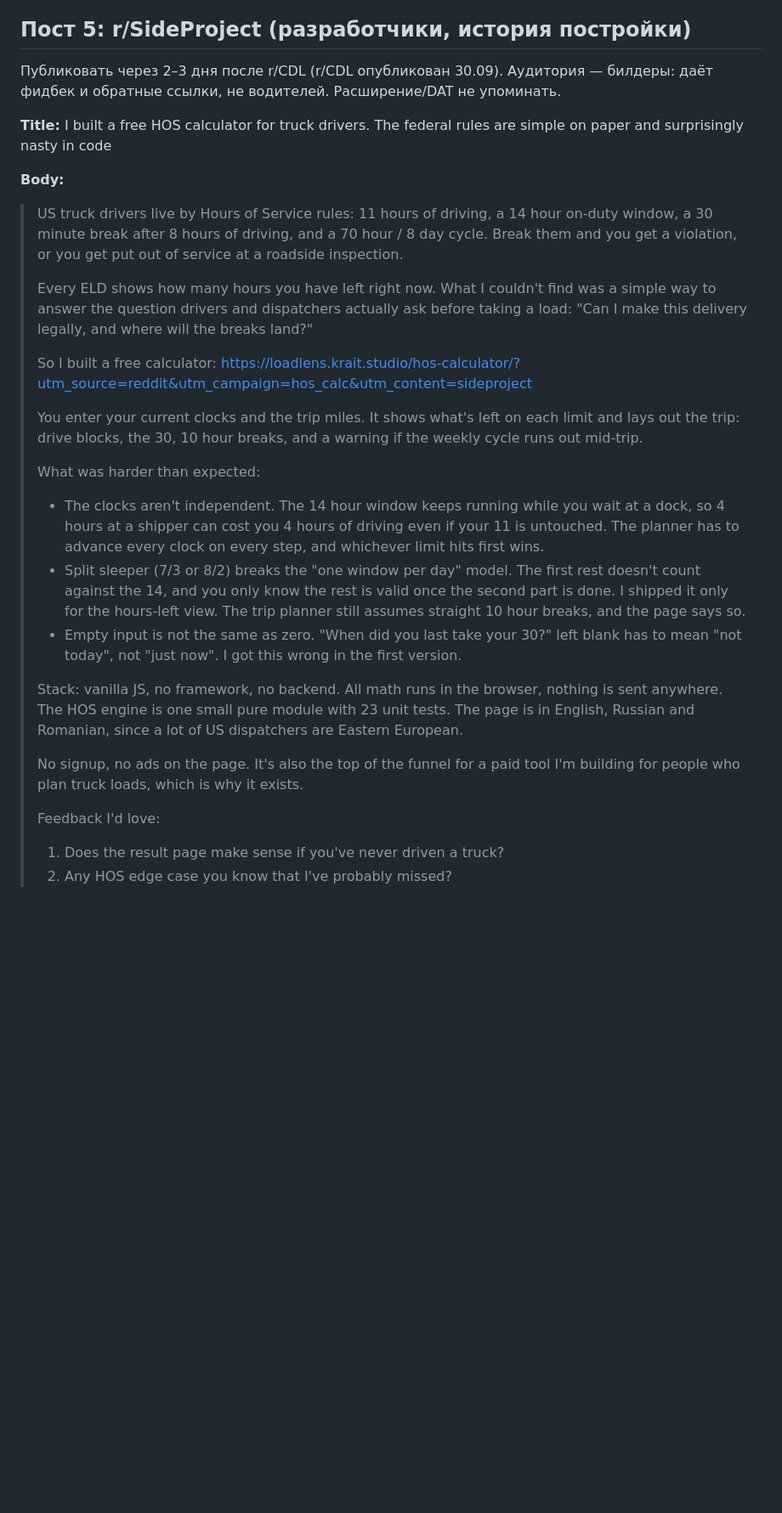
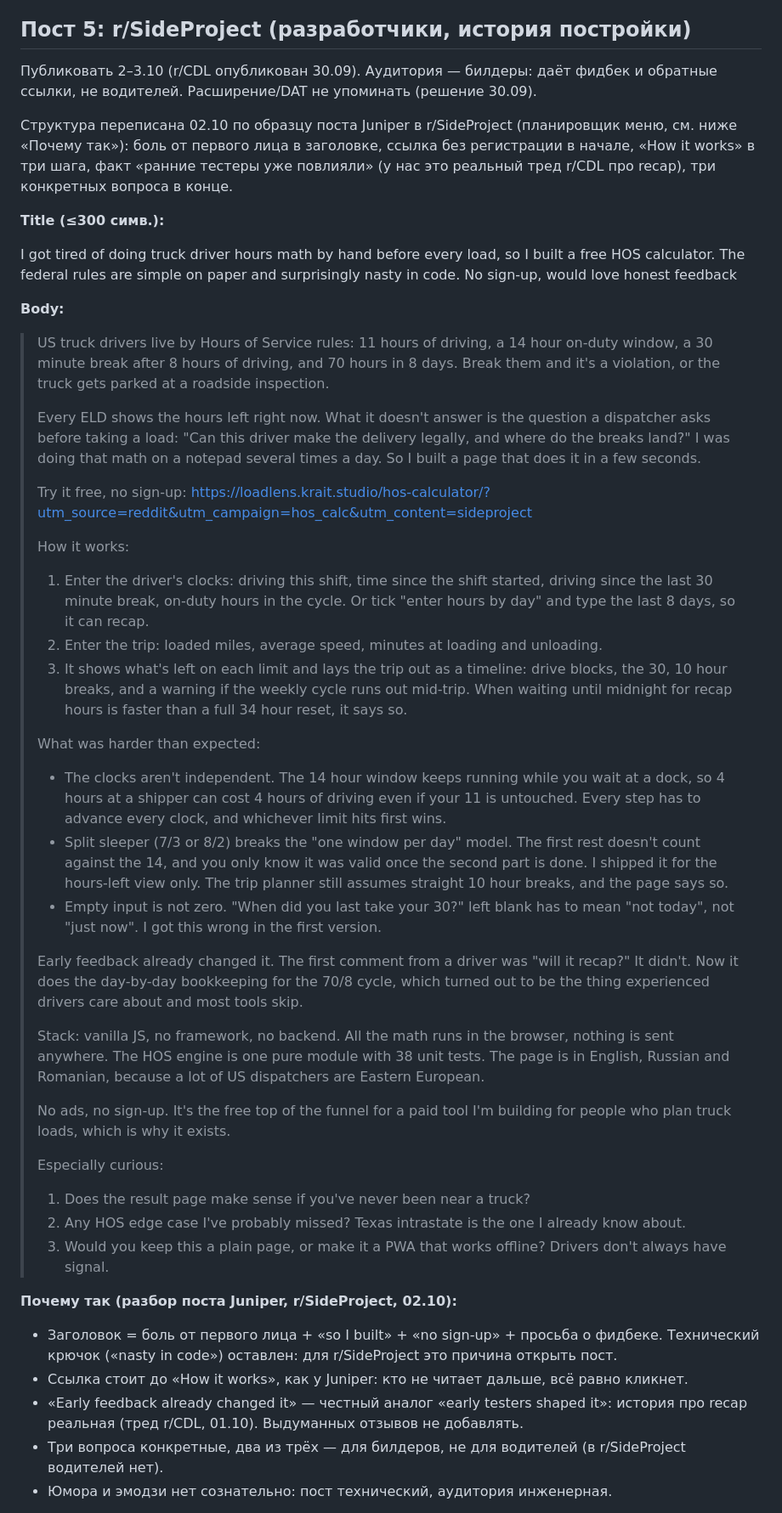
Before and after one commit to bogbuk/loadlens, a Markdown page: docs/marketing/reddit-hos-calculator.md, the part around one of its changes. Shown at 85% size. GitHub-like rendering; blank space fills up the shorter version.

Commit message:
docs(marketing): пост 5 для r/SideProject переписан по структуре поста Juniper, вариант B про расширение

```diff
--- a/docs/marketing/reddit-hos-calculator.md
+++ b/docs/marketing/reddit-hos-calculator.md
@@ -130,30 +130,50 @@
 
 ## Пост 5: r/SideProject (разработчики, история постройки)
 
-Публиковать через 2–3 дня после r/CDL (r/CDL опубликован 30.09). Аудитория — билдеры: даёт фидбек и обратные ссылки, не водителей. Расширение/DAT не упоминать.
+Публиковать 2–3.10 (r/CDL опубликован 30.09). Аудитория — билдеры: даёт фидбек и обратные ссылки, не водителей. Расширение/DAT не упоминать (решение 30.09).
 
-**Title:** I built a free HOS calculator for truck drivers. The federal rules are simple on paper and surprisingly nasty in code
+Структура переписана 02.10 по образцу поста Juniper в r/SideProject (планировщик меню, см. ниже «Почему так»): боль от первого лица в заголовке, ссылка без регистрации в начале, «How it works» в три шага, факт «ранние тестеры уже повлияли» (у нас это реальный тред r/CDL про recap), три конкретных вопроса в конце.
+
+**Title (≤300 симв.):**
+
+I got tired of doing truck driver hours math by hand before every load, so I built a free HOS calculator. The federal rules are simple on paper and surprisingly nasty in code. No sign-up, would love honest feedback
 
 **Body:**
 
-> US truck drivers live by Hours of Service rules: 11 hours of driving, a 14 hour on-duty window, a 30 minute break after 8 hours of driving, and a 70 hour / 8 day cycle. Break them and you get a violation, or you get put out of service at a roadside inspection.
+> US truck drivers live by Hours of Service rules: 11 hours of driving, a 14 hour on-duty window, a 30 minute break after 8 hours of driving, and 70 hours in 8 days. Break them and it's a violation, or the truck gets parked at a roadside inspection.
 >
-> Every ELD shows how many hours you have left right now. What I couldn't find was a simple way to answer the question drivers and dispatchers actually ask before taking a load: "Can I make this delivery legally, and where will the breaks land?"
+> Every ELD shows the hours left right now. What it doesn't answer is the question a dispatcher asks before taking a load: "Can this driver make the delivery legally, and where do the breaks land?" I was doing that math on a notepad several times a day. So I built a page that does it in a few seconds.
 >
-> So I built a free calculator: https://loadlens.krait.studio/hos-calculator/?utm_source=reddit&utm_campaign=hos_calc&utm_content=sideproject
+> Try it free, no sign-up: https://loadlens.krait.studio/hos-calculator/?utm_source=reddit&utm_campaign=hos_calc&utm_content=sideproject
 >
-> You enter your current clocks and the trip miles. It shows what's left on each limit and lays out the trip: drive blocks, the 30, 10 hour breaks, and a warning if the weekly cycle runs out mid-trip.
+> How it works:
+>
+> 1. Enter the driver's clocks: driving this shift, time since the shift started, driving since the last 30 minute break, on-duty hours in the cycle. Or tick "enter hours by day" and type the last 8 days, so it can recap.
+> 2. Enter the trip: loaded miles, average speed, minutes at loading and unloading.
+> 3. It shows what's left on each limit and lays the trip out as a timeline: drive blocks, the 30, 10 hour breaks, and a warning if the weekly cycle runs out mid-trip. When waiting until midnight for recap hours is faster than a full 34 hour reset, it says so.
 >
 > What was harder than expected:
 >
-> - The clocks aren't independent. The 14 hour window keeps running while you wait at a dock, so 4 hours at a shipper can cost you 4 hours of driving even if your 11 is untouched. The planner has to advance every clock on every step, and whichever limit hits first wins.
-> - Split sleeper (7/3 or 8/2) breaks the "one window per day" model. The first rest doesn't count against the 14, and you only know the rest is valid once the second part is done. I shipped it only for the hours-left view. The trip planner still assumes straight 10 hour breaks, and the page says so.
-> - Empty input is not the same as zero. "When did you last take your 30?" left blank has to mean "not today", not "just now". I got this wrong in the first version.
+> - The clocks aren't independent. The 14 hour window keeps running while you wait at a dock, so 4 hours at a shipper can cost 4 hours of driving even if your 11 is untouched. Every step has to advance every clock, and whichever limit hits first wins.
+> - Split sleeper (7/3 or 8/2) breaks the "one window per day" model. The first rest doesn't count against the 14, and you only know it was valid once the second part is done. I shipped it for the hours-left view only. The trip planner still assumes straight 10 hour breaks, and the page says so.
+> - Empty input is not zero. "When did you last take your 30?" left blank has to mean "not today", not "just now". I got this wrong in the first version.
 >
-> Stack: vanilla JS, no framework, no backend. All math runs in the browser, nothing is sent anywhere. The HOS engine is one small pure module with 23 unit tests. The page is in English, Russian and Romanian, since a lot of US dispatchers are Eastern European.
+> Early feedback already changed it. The first comment from a driver was "will it recap?" It didn't. Now it does the day-by-day bookkeeping for the 70/8 cycle, which turned out to be the thing experienced drivers care about and most tools skip.
 >
-> No signup, no ads on the page. It's also the top of the funnel for a paid tool I'm building for people who plan truck loads, which is why it exists.
+> Stack: vanilla JS, no framework, no backend. All the math runs in the browser, nothing is sent anywhere. The HOS engine is one pure module with 38 unit tests. The page is in English, Russian and Romanian, because a lot of US dispatchers are Eastern European.
 >
-> Feedback I'd love:
-> 1. Does the result page make sense if you've never driven a truck?
-> 2. Any HOS edge case you know that I've probably missed?
+> No ads, no sign-up. It's the free top of the funnel for a paid tool I'm building for people who plan truck loads, which is why it exists.
+>
+> Especially curious:
+>
+> 1. Does the result page make sense if you've never been near a truck?
+> 2. Any HOS edge case I've probably missed? Texas intrastate is the one I already know about.
+> 3. Would you keep this a plain page, or make it a PWA that works offline? Drivers don't always have signal.
+
+**Почему так (разбор поста Juniper, r/SideProject, 02.10):**
+- Заголовок = боль от первого лица + «so I built» + «no sign-up» + просьба о фидбеке. Технический крючок («nasty in code») оставлен: для r/SideProject это причина открыть пост.
+- Ссылка стоит до «How it works», как у Juniper: кто не читает дальше, всё равно кликнет.
+- «Early feedback already changed it» — честный аналог «early testers shaped it»: история про recap реальная (тред r/CDL, 01.10). Выдуманных отзывов не добавлять.
+- Три вопроса конкретные, два из трёх — для билдеров, не для водителей (в r/SideProject водителей нет).
+- Юмора и эмодзи нет сознательно: пост технический, аудитория инженерная.
+
```
Also changed, not shown: other parts of docs/marketing/reddit-hos-calculator.md (+32 -0 lines).
